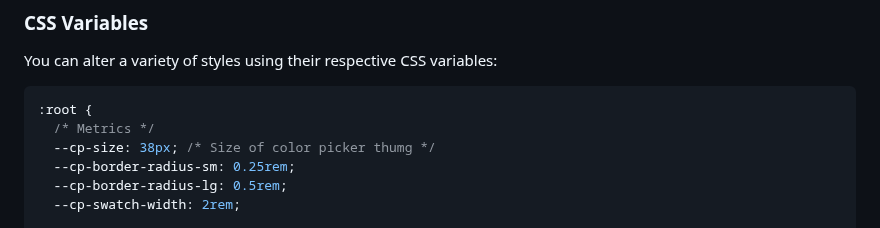
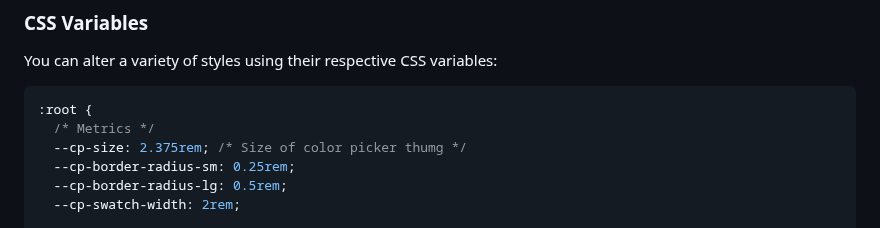
Before and after one commit to wipeautcrafter/jscolorpicker, a Markdown page: README.md, the part around the change. Rendered like a GitHub page.

````diff
--- a/README.md
+++ b/README.md
@@ -184,7 +184,7 @@ You can alter a variety of styles using their respective CSS variables:
 ```css
 :root {
   /* Metrics */
-  --cp-size: 38px; /* Size of color picker thumg */
+  --cp-size: 2.375rem; /* Size of color picker thumg */
   --cp-border-radius-sm: 0.25rem;
   --cp-border-radius-lg: 0.5rem;
   --cp-swatch-width: 2rem;
````
